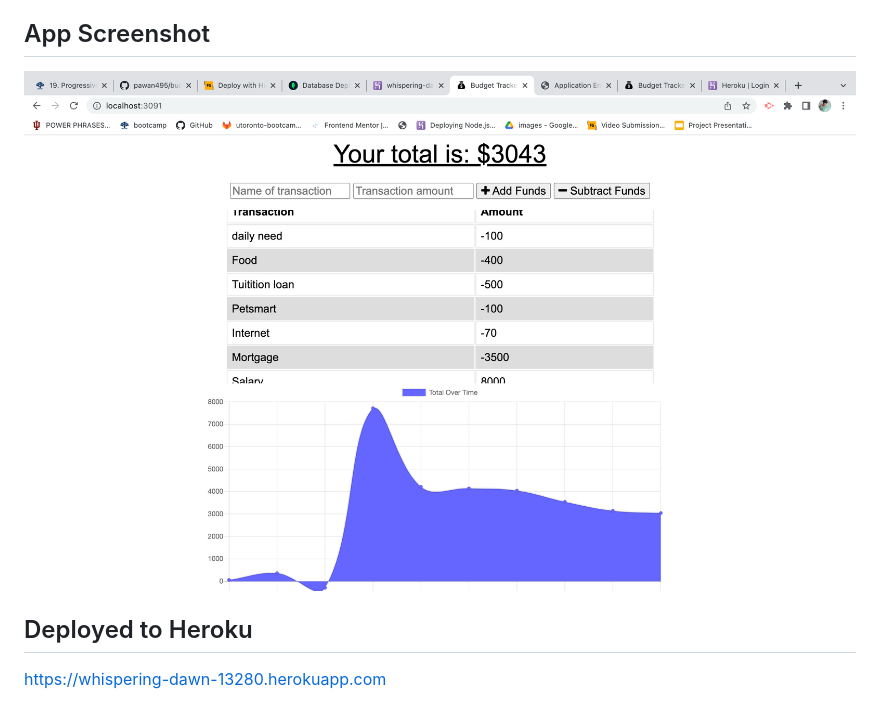
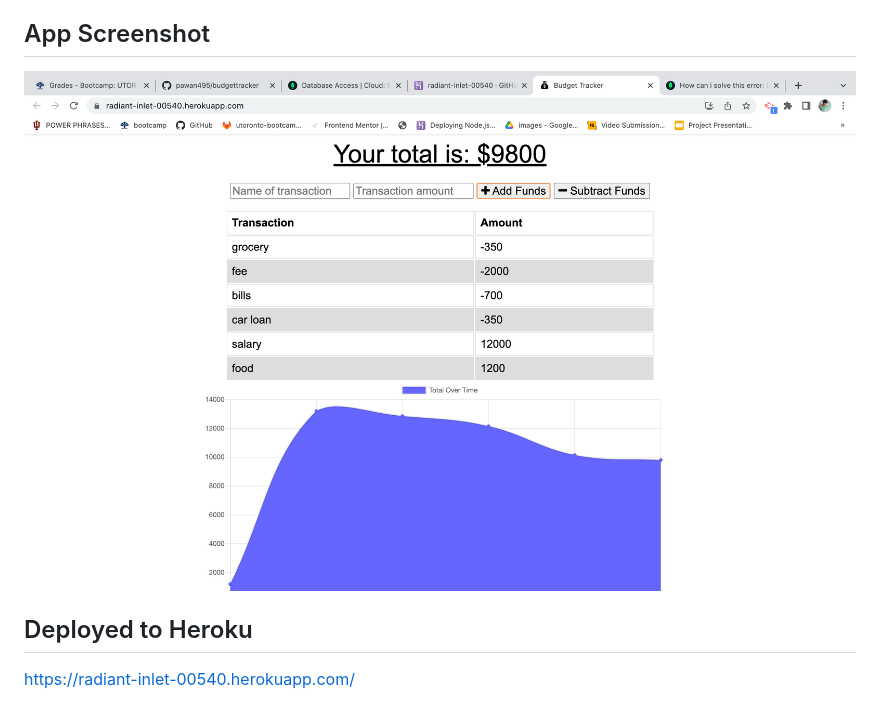
Before and after one commit to pawan495/budgettracker, a Markdown page: README.md, the part around the change. GitHub-like rendering; pictures changed too: pic1.png.

Commit message:
make it better

```diff
--- a/README.md
+++ b/README.md
@@ -11,4 +11,4 @@ If you have Install npm, then type npm start in your vs code and type localhost:
 ![Click here](pic1.png)
 
 ## Deployed to Heroku
-https://whispering-dawn-13280.herokuapp.com
+https://radiant-inlet-00540.herokuapp.com/
```
